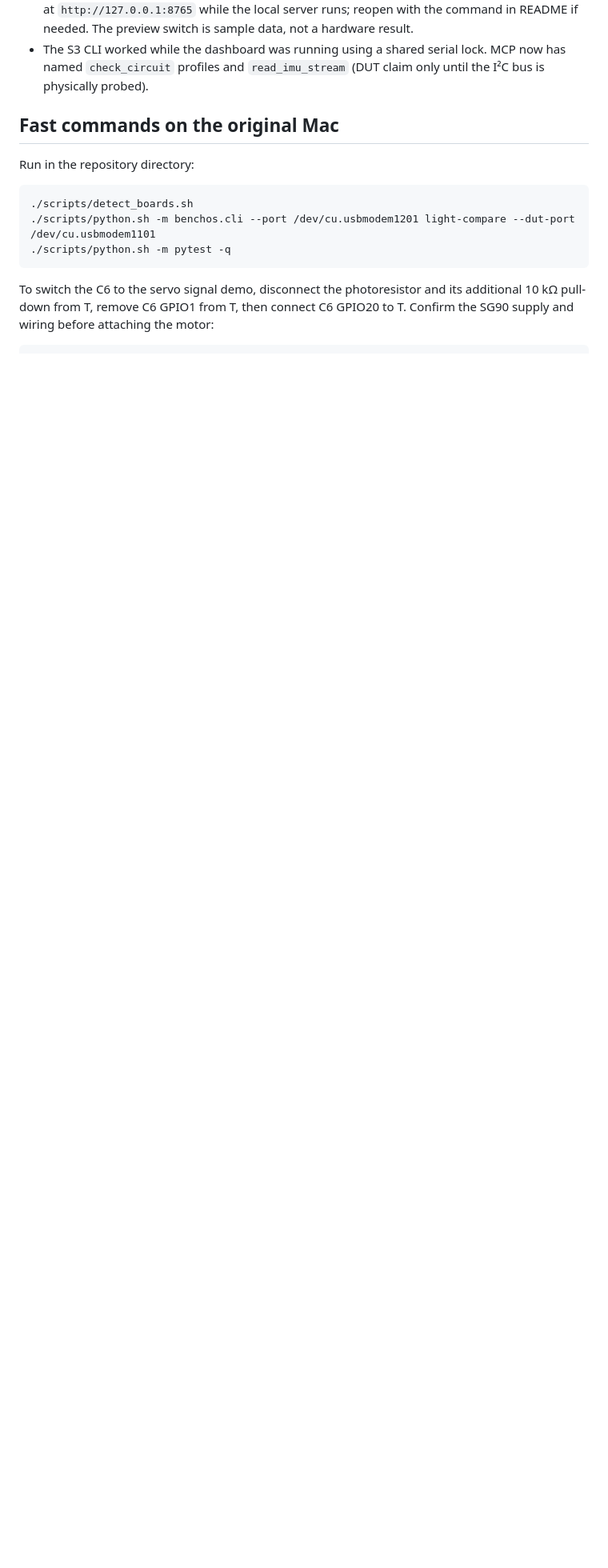
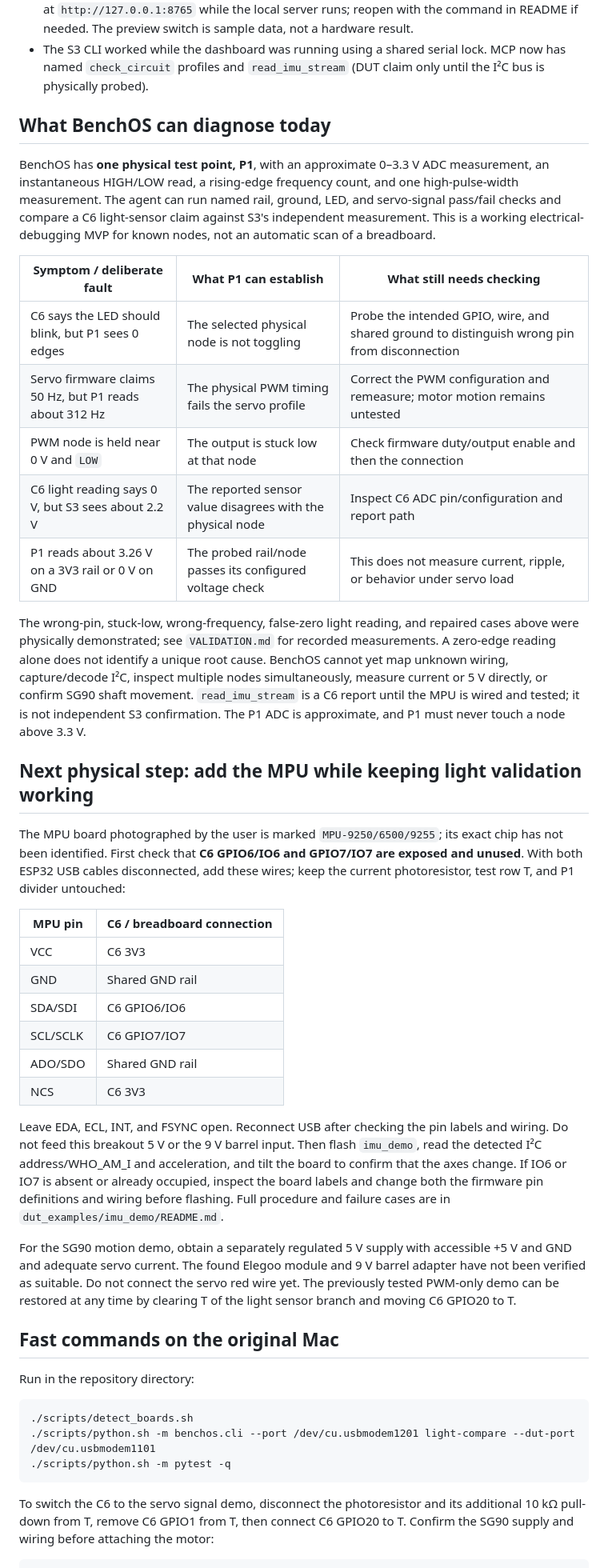
Before and after one commit to isaacjerish/bench, a Markdown page: HANDOFF.md, the part around one of its changes. Shown at 80% size. GitHub-like rendering; blank space fills up the shorter version.

Commit message:
Document live BenchOS status and next wiring

```diff
--- a/HANDOFF.md
+++ b/HANDOFF.md
@@ -64,6 +69,63 @@ real hardware results. The key directories are:
 - The S3 CLI worked while the dashboard was running using a shared serial lock.
   MCP now has named `check_circuit` profiles and `read_imu_stream` (DUT claim
   only until the I²C bus is physically probed).
+
+## What BenchOS can diagnose today
+
+BenchOS has **one physical test point, P1**, with an approximate 0–3.3 V ADC
+measurement, an instantaneous HIGH/LOW read, a rising-edge frequency count,
+and one high-pulse-width measurement. The agent can run named rail, ground,
+LED, and servo-signal pass/fail checks and compare a C6 light-sensor claim
+against S3's independent measurement. This is a working electrical-debugging
+MVP for known nodes, not an automatic scan of a breadboard.
+
+| Symptom / deliberate fault | What P1 can establish | What still needs checking |
+| --- | --- | --- |
+| C6 says the LED should blink, but P1 sees 0 edges | The selected physical node is not toggling | Probe the intended GPIO, wire, and shared ground to distinguish wrong pin from disconnection |
+| Servo firmware claims 50 Hz, but P1 reads about 312 Hz | The physical PWM timing fails the servo profile | Correct the PWM configuration and remeasure; motor motion remains untested |
+| PWM node is held near 0 V and `LOW` | The output is stuck low at that node | Check firmware duty/output enable and then the connection |
+| C6 light reading says 0 V, but S3 sees about 2.2 V | The reported sensor value disagrees with the physical node | Inspect C6 ADC pin/configuration and report path |
+| P1 reads about 3.26 V on a 3V3 rail or 0 V on GND | The probed rail/node passes its configured voltage check | This does not measure current, ripple, or behavior under servo load |
+
+The wrong-pin, stuck-low, wrong-frequency, false-zero light reading, and
+repaired cases above were physically demonstrated; see `VALIDATION.md` for
+recorded measurements. A zero-edge reading alone does not identify a unique
+root cause. BenchOS cannot yet map unknown wiring, capture/decode I²C, inspect
+multiple nodes simultaneously, measure current or 5 V directly, or confirm
+SG90 shaft movement. `read_imu_stream` is a C6 report until the MPU is wired
+and tested; it is not independent S3 confirmation. The P1 ADC is approximate,
+and P1 must never touch a node above 3.3 V.
+
+## Next physical step: add the MPU while keeping light validation working
+
+The MPU board photographed by the user is marked `MPU-9250/6500/9255`;
+its exact chip has not been identified. First check that **C6 GPIO6/IO6 and
+GPIO7/IO7 are exposed and unused**. With both ESP32 USB cables disconnected,
+add these wires; keep the current photoresistor, test row T, and P1 divider
+untouched:
+
+| MPU pin | C6 / breadboard connection |
+| --- | --- |
+| VCC | C6 3V3 |
+| GND | Shared GND rail |
+| SDA/SDI | C6 GPIO6/IO6 |
+| SCL/SCLK | C6 GPIO7/IO7 |
+| ADO/SDO | Shared GND rail |
+| NCS | C6 3V3 |
+
+Leave EDA, ECL, INT, and FSYNC open. Reconnect USB after checking the pin
+labels and wiring. Do not feed this breakout 5 V or the 9 V barrel input.
+Then flash `imu_demo`, read the detected I²C address/WHO_AM_I and acceleration,
+and tilt the board to confirm that the axes change. If IO6 or IO7 is absent or
+already occupied, inspect the board labels and change both the firmware pin
+definitions and wiring before flashing. Full procedure and failure cases are
+in `dut_examples/imu_demo/README.md`.
+
+For the SG90 motion demo, obtain a separately regulated 5 V supply with
+accessible +5 V and GND and adequate servo current. The found Elegoo module
+and 9 V barrel adapter have not been verified as suitable. Do not connect the
+servo red wire yet. The previously tested PWM-only demo can be restored at
+any time by clearing T of the light sensor branch and moving C6 GPIO20 to T.
 
 ## Fast commands on the original Mac
 
```
Also changed, not shown: other parts of HANDOFF.md (+6 -1 lines).
